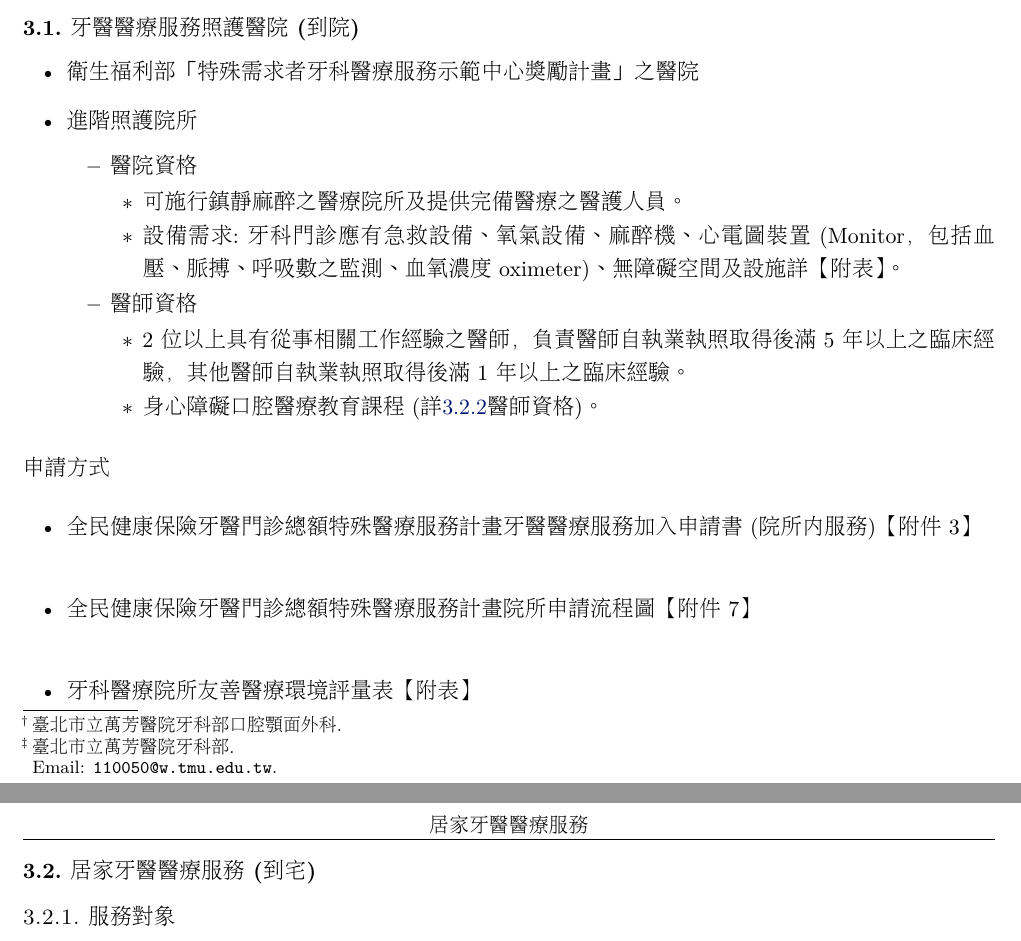
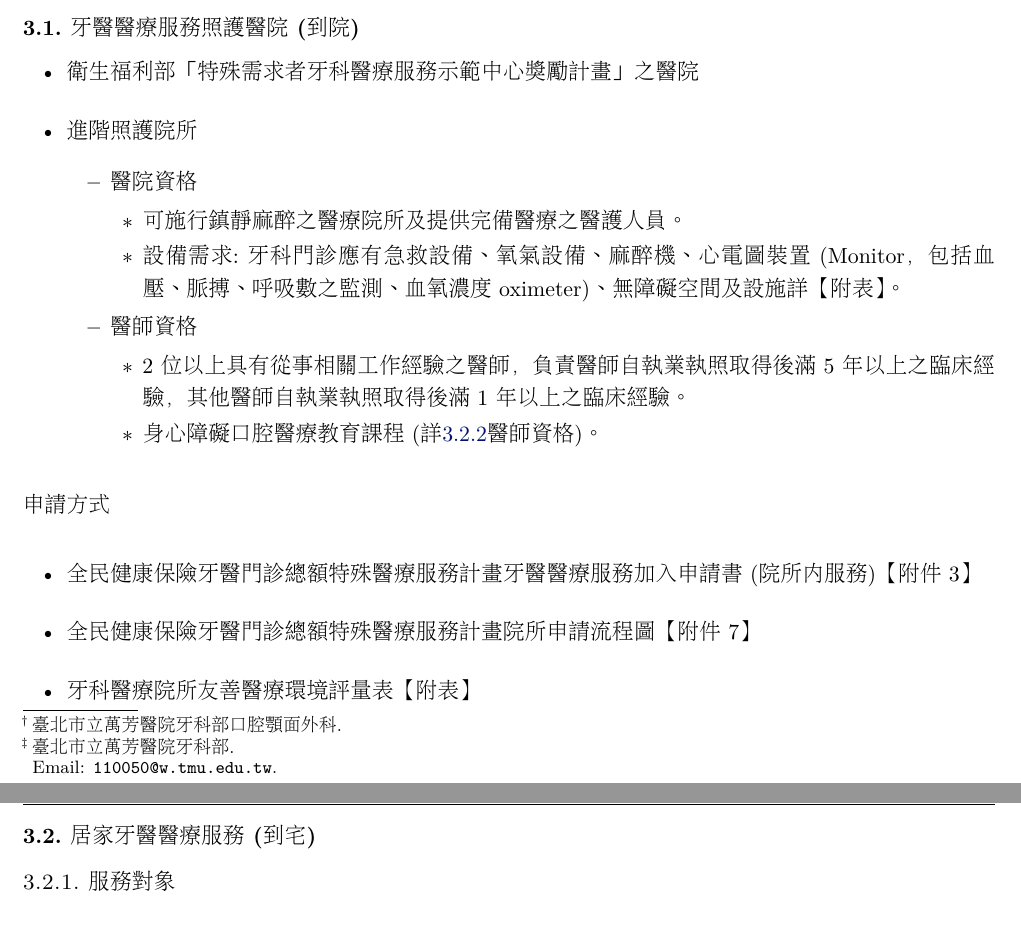
Before and after one commit to texchi2/Paperlighter_Project_DOHatTMWH2022, a LaTeX document (main.tex, which reads content/Project_DOH.tex): two parts of pages 1 and 2 of 14 before the commit and two parts of pages 1 and 2 of 15 after it, joined at a grey line, cut so that both start at the same text. Compiled offline with XeLaTeX.

Commit message:
Updates from Overleaf

```diff
--- a/content/Project_DOH.tex
+++ b/content/Project_DOH.tex
@@ -21,8 +21,8 @@
     \3 身心障礙口腔醫療教育課程(詳\ref{certificate}醫師資格)。
 
 \0 申請方式
-\1 全民健康保險牙醫門診總額特殊醫療服務計畫牙醫醫療服務加入申請書(院所內服務)【附件3】\\
-\1 全民健康保險牙醫門診總額特殊醫療服務計畫院所申請流程圖【附件7】\\
+\1 全民健康保險牙醫門診總額特殊醫療服務計畫牙醫醫療服務加入申請書(院所內服務)【附件3】
+\1 全民健康保險牙醫門診總額特殊醫療服務計畫院所申請流程圖【附件7】
 \1 牙科醫療院所友善醫療環境評量表【附表】
 
 \end{outline}
```
Also changed, not shown: main.tex (+2 -0 lines), content/111年牙醫特殊醫療服務計畫 (附件3).pdf (added), content/111年牙醫特殊醫療服務計畫 (附件7).pdf (added).
